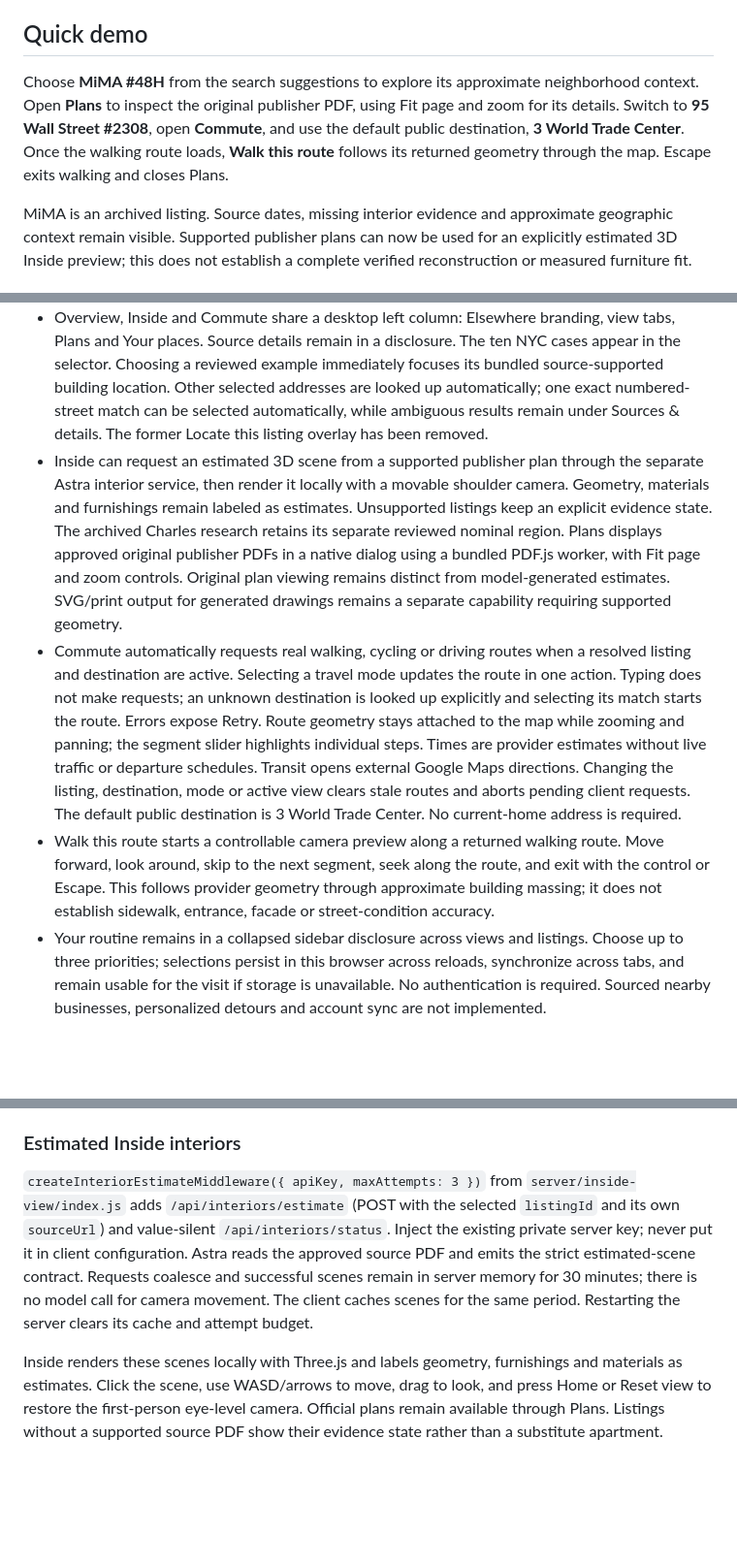
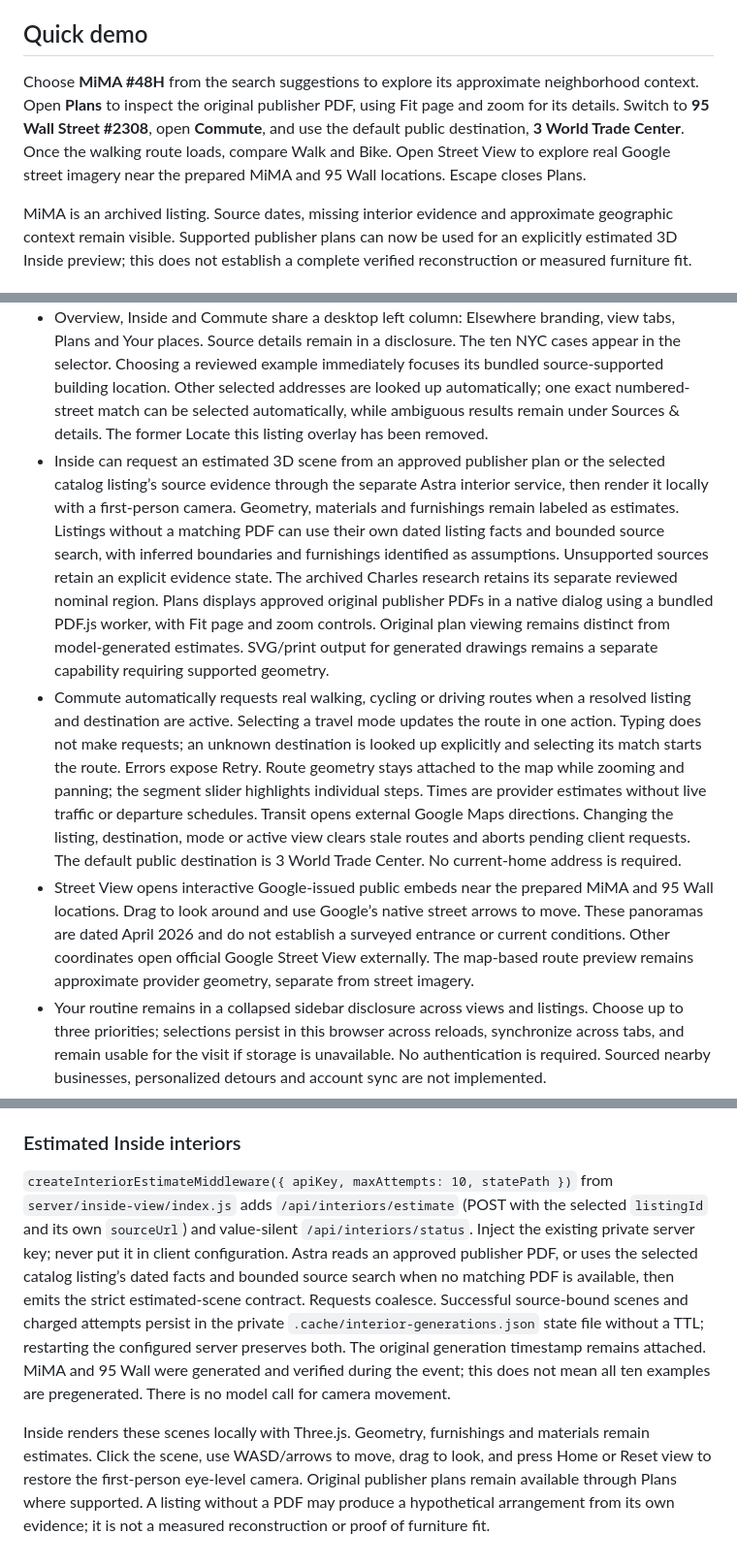
Before and after one commit to anipotts/astra-nyc, a Markdown page: README.md, 3 parts joined by grey strips. Shown at 97% size. GitHub-like rendering; blank space fills up the shorter version.

Commit message:
docs: describe persistent interiors and real Street View

```diff
--- a/README.md
+++ b/README.md
@@ -6,7 +6,7 @@ A local prototype for comparing the space, commute, and daily essentials around
 
 ## Quick demo
 
-Choose **MiMA #48H** from the search suggestions to explore its approximate neighborhood context. Open **Plans** to inspect the original publisher PDF, using Fit page and zoom for its details. Switch to **95 Wall Street #2308**, open **Commute**, and use the default public destination, **3 World Trade Center**. Once the walking route loads, **Walk this route** follows its returned geometry through the map. Escape exits walking and closes Plans.
+Choose **MiMA #48H** from the search suggestions to explore its approximate neighborhood context. Open **Plans** to inspect the original publisher PDF, using Fit page and zoom for its details. Switch to **95 Wall Street #2308**, open **Commute**, and use the default public destination, **3 World Trade Center**. Once the walking route loads, compare Walk and Bike. Open Street View to explore real Google street imagery near the prepared MiMA and 95 Wall locations. Escape closes Plans.
 
 MiMA is an archived listing. Source dates, missing interior evidence and approximate geographic context remain visible. Supported publisher plans can now be used for an explicitly estimated 3D Inside preview; this does not establish a complete verified reconstruction or measured furniture fit.
 
@@ -33,9 +33,9 @@ npm run build
 - Review dated source facts and unknowns in the sidebar. MiMA #48H is an archived source with a reviewed H-line publisher plan and readable room-size labels; those labels do not establish calibrated room boundaries. No dimensional interior or fit result is generated from reported square footage. Earlier Charles & Co and Urby research remains preserved outside the NYC catalog.
 - Assess interior evidence from the selected source. Astra returns dated references, proposed exact-unit/building/other-unit classifications, subject levels, conflicts and gaps. The report separates available references from unverified geometry. It does not generate an interior.
 - Overview, Inside and Commute share a desktop left column: Elsewhere branding, view tabs, Plans and Your places. Source details remain in a disclosure. The ten NYC cases appear in the selector. Choosing a reviewed example immediately focuses its bundled source-supported building location. Other selected addresses are looked up automatically; one exact numbered-street match can be selected automatically, while ambiguous results remain under Sources & details. The former Locate this listing overlay has been removed.
-- Inside can request an estimated 3D scene from a supported publisher plan through the separate Astra interior service, then render it locally with a movable shoulder camera. Geometry, materials and furnishings remain labeled as estimates. Unsupported listings keep an explicit evidence state. The archived Charles research retains its separate reviewed nominal region. Plans displays approved original publisher PDFs in a native dialog using a bundled PDF.js worker, with Fit page and zoom controls. Original plan viewing remains distinct from model-generated estimates. SVG/print output for generated drawings remains a separate capability requiring supported geometry.
+- Inside can request an estimated 3D scene from an approved publisher plan or the selected catalog listing’s source evidence through the separate Astra interior service, then render it locally with a first-person camera. Geometry, materials and furnishings remain labeled as estimates. Listings without a matching PDF can use their own dated listing facts and bounded source search, with inferred boundaries and furnishings identified as assumptions. Unsupported sources retain an explicit evidence state. The archived Charles research retains its separate reviewed nominal region. Plans displays approved original publisher PDFs in a native dialog using a bundled PDF.js worker, with Fit page and zoom controls. Original plan viewing remains distinct from model-generated estimates. SVG/print output for generated drawings remains a separate capability requiring supported geometry.
 - Commute automatically requests real walking, cycling or driving routes when a resolved listing and destination are active. Selecting a travel mode updates the route in one action. Typing does not make requests; an unknown destination is looked up explicitly and selecting its match starts the route. Errors expose Retry. Route geometry stays attached to the map while zooming and panning; the segment slider highlights individual steps. Times are provider estimates without live traffic or departure schedules. Transit opens external Google Maps directions. Changing the listing, destination, mode or active view clears stale routes and aborts pending client requests. The default public destination is 3 World Trade Center. No current-home address is required.
-- Walk this route starts a controllable camera preview along a returned walking route. Move forward, look around, skip to the next segment, seek along the route, and exit with the control or Escape. This follows provider geometry through approximate building massing; it does not establish sidewalk, entrance, facade or street-condition accuracy.
+- Street View opens interactive Google-issued public embeds near the prepared MiMA and 95 Wall locations. Drag to look around and use Google’s native street arrows to move. These panoramas are dated April 2026 and do not establish a surveyed entrance or current conditions. Other coordinates open official Google Street View externally. The map-based route preview remains approximate provider geometry, separate from street imagery.
 - Your routine remains in a collapsed sidebar disclosure across views and listings. Choose up to three priorities; selections persist in this browser across reloads, synchronize across tabs, and remain usable for the visit if storage is unavailable. No authentication is required. Sourced nearby businesses, personalized detours and account sync are not implemented.
 
 ## Preserved development fixtures
@@ -126,17 +126,22 @@ Close-up rendering now requests MSAA antialiasing, caps pixel density at 2, and
 
 ### Estimated Inside interiors
 
-`createInteriorEstimateMiddleware({ apiKey, maxAttempts: 3 })` from
+`createInteriorEstimateMiddleware({ apiKey, maxAttempts: 10, statePath })` from
 `server/inside-view/index.js` adds `/api/interiors/estimate` (POST with the selected
 `listingId` and its own `sourceUrl`) and value-silent `/api/interiors/status`.
 Inject the existing private server key; never put it in client configuration.
-Astra reads the approved source PDF and emits the strict estimated-scene contract.
-Requests coalesce and successful scenes remain in server memory for 30 minutes;
-there is no model call for camera movement. The client caches scenes for the same
-period. Restarting the server clears its cache and attempt budget.
+Astra reads an approved publisher PDF, or uses the selected catalog listing’s dated
+facts and bounded source search when no matching PDF is available, then emits the
+strict estimated-scene contract. Requests coalesce. Successful source-bound scenes
+and charged attempts persist in the private `.cache/interior-generations.json`
+state file without a TTL; restarting the configured server preserves both. The
+original generation timestamp remains attached. MiMA and 95 Wall were generated
+and verified during the event; this does not mean all ten examples are pregenerated.
+There is no model call for camera movement.
 
-Inside renders these scenes locally with Three.js and labels geometry, furnishings
-and materials as estimates. Click the scene, use WASD/arrows to move, drag to look,
-and press Home or Reset view to restore the first-person eye-level camera. Official
-plans remain available through Plans. Listings without a supported source PDF
-show their evidence state rather than a substitute apartment.
+Inside renders these scenes locally with Three.js. Geometry, furnishings and
+materials remain estimates. Click the scene, use WASD/arrows to move, drag to look,
+and press Home or Reset view to restore the first-person eye-level camera. Original
+publisher plans remain available through Plans where supported. A listing without
+a PDF may produce a hypothetical arrangement from its own evidence; it is not a
+measured reconstruction or proof of furniture fit.
```
Also changed, not shown: DEPENDENCIES.md (+19 -1 lines).
